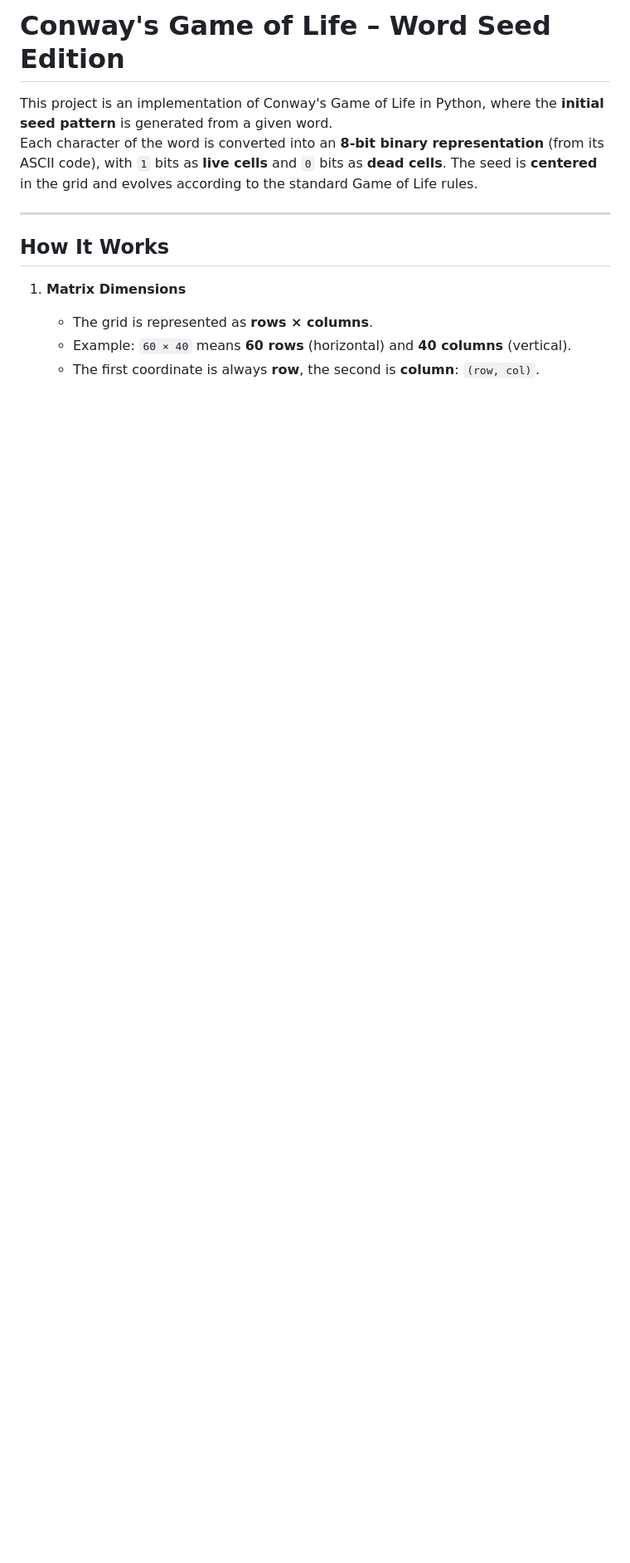
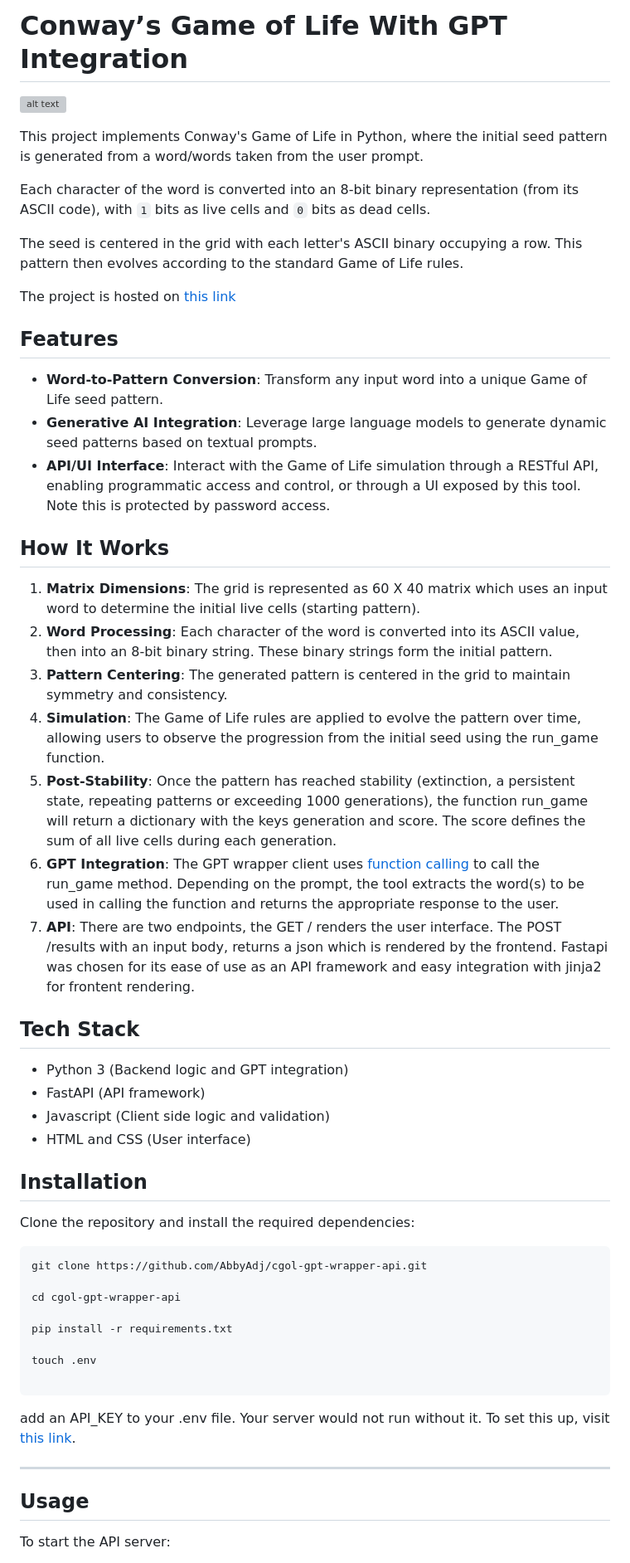
Before and after one commit to AbbyAdj/cgol-gpt-wrapper-api, a Markdown page: README.md, the part around one of its changes. Shown at 83% size. GitHub-like rendering; blank space fills up the shorter version; grey boxes are pictures that could not be loaded.

````diff
--- a/README.md
+++ b/README.md
@@ -1,14 +1,57 @@
-# Conway's Game of Life – Word Seed Edition
+# Conway’s Game of Life With GPT Integration
 
-This project is an implementation of Conway's Game of Life in Python, where the **initial seed pattern** is generated from a given word.
-Each character of the word is converted into an **8-bit binary representation** (from its ASCII code), with `1` bits as **live cells** and `0` bits as **dead cells**. The seed is **centered** in the grid and evolves according to the standard Game of Life rules.
+![alt text](UI.png)
+
+This project implements Conway's Game of Life in Python, where the initial seed pattern is generated from a word/words taken from the user prompt.
+
+Each character of the word is converted into an 8-bit binary representation (from its ASCII code), with `1` bits as live cells and `0` bits as dead cells.
+
+The seed is centered in the grid with each letter's ASCII binary occupying a row. This pattern then evolves according to the standard Game of Life rules.
+
+The project is hosted on [this link](https://cgol-gpt-wrapper.onrender.com/)
+
+## Features
+
+- **Word-to-Pattern Conversion**: Transform any input word into a unique Game of Life seed pattern.
+- **Generative AI Integration**: Leverage large language models to generate dynamic seed patterns based on textual prompts.
+- **API/UI Interface**: Interact with the Game of Life simulation through a RESTful API, enabling programmatic access and control, or through a UI exposed by this tool. Note this is protected by password access.
+
+## How It Works
+
+1. **Matrix Dimensions**: The grid is represented as 60 X 40 matrix which uses an input word to determine the initial live cells (starting pattern).
+2. **Word Processing**: Each character of the word is converted into its ASCII value, then into an 8-bit binary string. These binary strings form the initial pattern.
+3. **Pattern Centering**: The generated pattern is centered in the grid to maintain symmetry and consistency.
+4. **Simulation**: The Game of Life rules are applied to evolve the pattern over time, allowing users to observe the progression from the initial seed using the run_game function.
+5. **Post-Stability**: Once the pattern has reached stability (extinction, a persistent state, repeating patterns or exceeding 1000 generations), the function run_game will return a dictionary with the keys generation and score.
+The score defines the sum of all live cells during each generation.
+6. **GPT Integration**: The GPT wrapper client uses [function calling](https://platform.openai.com/docs/guides/function-calling) to call the run_game method. Depending on the prompt, the tool extracts the word(s) to be used in calling the function and returns the appropriate response to the user.
+7. **API**: There are two endpoints, the GET / renders the user interface. The POST /results with an input body, returns a json which is rendered by the frontend. Fastapi was chosen for its ease of use as an API framework and easy integration with jinja2 for frontent rendering.
+
+## Tech Stack
+- Python 3 (Backend logic and GPT integration)
+- FastAPI (API framework)
+- Javascript (Client side logic and validation)
+- HTML and CSS (User interface)
+
+## Installation
+
+Clone the repository and install the required dependencies:
+
+```bash
+git clone https://github.com/AbbyAdj/cgol-gpt-wrapper-api.git
+
+cd cgol-gpt-wrapper-api
+
+pip install -r requirements.txt
+
+touch .env
+
+```
+ add an API_KEY to your .env file. Your server would not run without it. To set this up, visit [this link](https://platform.openai.com/).
 
 ---
 
-## How It Works
+## Usage
 
-1. **Matrix Dimensions**
-   - The grid is represented as **rows × columns**.
-   - Example: `60 × 40` means **60 rows** (horizontal) and **40 columns** (vertical).
-   - The first coordinate is always **row**, the second is **column**: `(row, col)`.
+To start the API server:
 
````
Also changed, not shown: other parts of README.md (+51 -196 lines).
